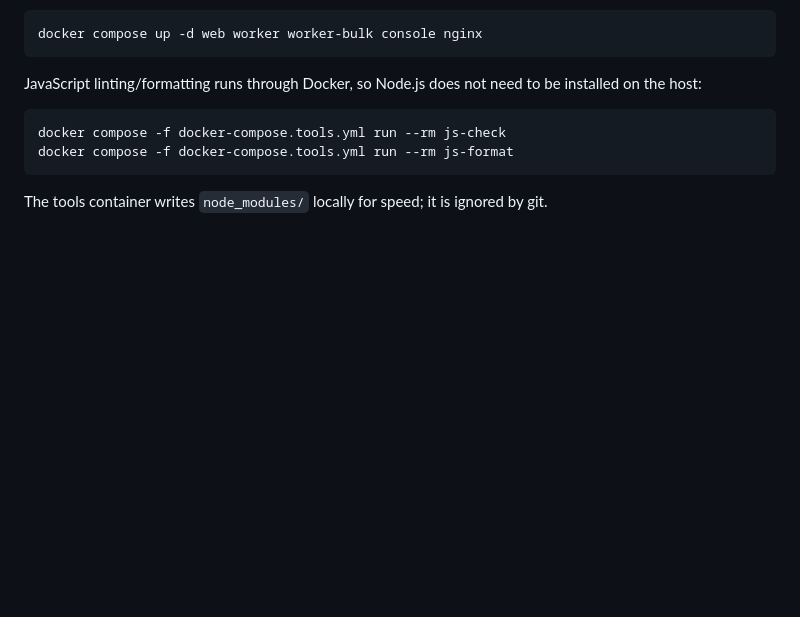
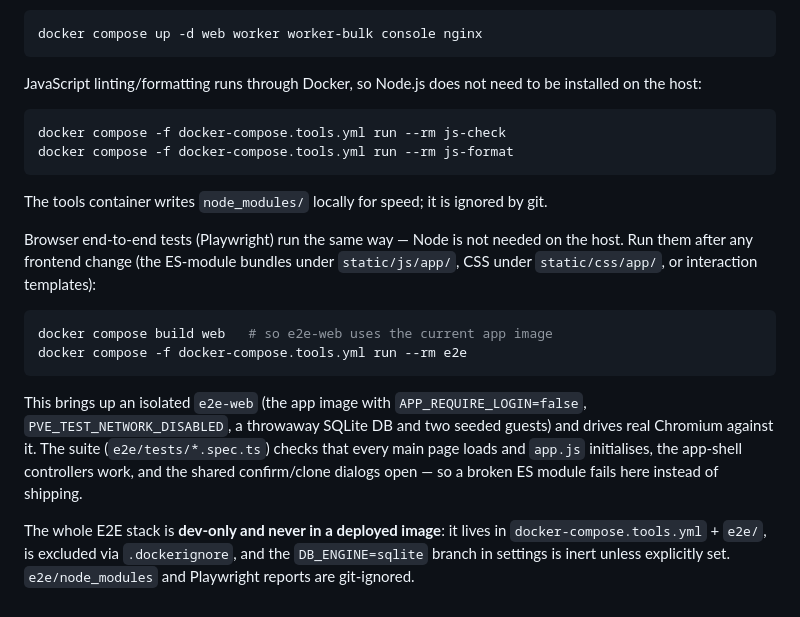
Before and after one commit to ssavant2/pve-helper, a Markdown page: README.md, the part around the change. GitHub-like rendering; blank space fills up the shorter version.

Commit message:
README: document the Playwright E2E workflow (dev-only, prod-isolated)
Add the e2e run command to Development Checks alongside js-check/js-format, with
what it exercises and the prod-isolation guarantees (tools compose + .dockerignore
+ inert sqlite branch).

````diff
--- a/README.md
+++ b/README.md
@@ -108,3 +108,23 @@ docker compose -f docker-compose.tools.yml run --rm js-format
 
 The tools container writes `node_modules/` locally for speed; it is ignored by
 git.
+
+Browser end-to-end tests (Playwright) run the same way — Node is not needed on the
+host. Run them after any frontend change (the ES-module bundles under
+`static/js/app/`, CSS under `static/css/app/`, or interaction templates):
+
+```bash
+docker compose build web   # so e2e-web uses the current app image
+docker compose -f docker-compose.tools.yml run --rm e2e
+```
+
+This brings up an isolated `e2e-web` (the app image with `APP_REQUIRE_LOGIN=false`,
+`PVE_TEST_NETWORK_DISABLED`, a throwaway SQLite DB and two seeded guests) and drives
+real Chromium against it. The suite (`e2e/tests/*.spec.ts`) checks that every main
+page loads and `app.js` initialises, the app-shell controllers work, and the shared
+confirm/clone dialogs open — so a broken ES module fails here instead of shipping.
+
+The whole E2E stack is **dev-only and never in a deployed image**: it lives in
+`docker-compose.tools.yml` + `e2e/`, is excluded via `.dockerignore`, and the
+`DB_ENGINE=sqlite` branch in settings is inert unless explicitly set. `e2e/node_modules`
+and Playwright reports are git-ignored.
````
